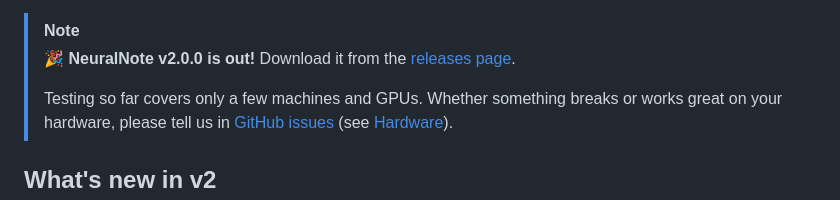
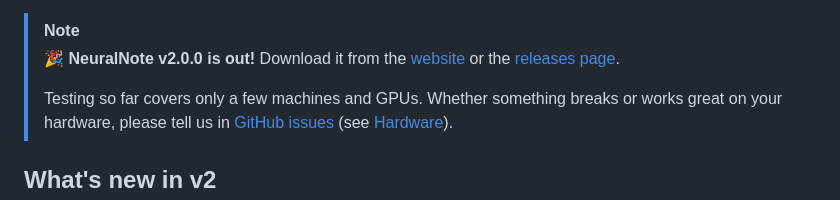
Before and after one commit to DamRsn/NeuralNote, a Markdown page: README.md, the part around one of its changes. GitHub-like rendering.

```diff
--- a/README.md
+++ b/README.md
@@ -5,6 +5,6 @@ Audio Workstation.
 
 > [!NOTE]
-> 🎉 **NeuralNote v2.0.0 is out!** Download it from the [releases page](https://github.com/DamRsn/NeuralNote/releases).
+> 🎉 **NeuralNote v2.0.0 is out!** Download it from the [website](https://damrsn.github.io/NeuralNote/#download) or the [releases page](https://github.com/DamRsn/NeuralNote/releases).
 >
 > Testing so far covers only a few machines and GPUs. Whether something breaks or works great on your hardware,
 > please tell us in [GitHub issues](https://github.com/DamRsn/NeuralNote/issues) (see [Hardware](#models-and-performance)).
```
Also changed, not shown: other parts of README.md (+2 -2 lines).
